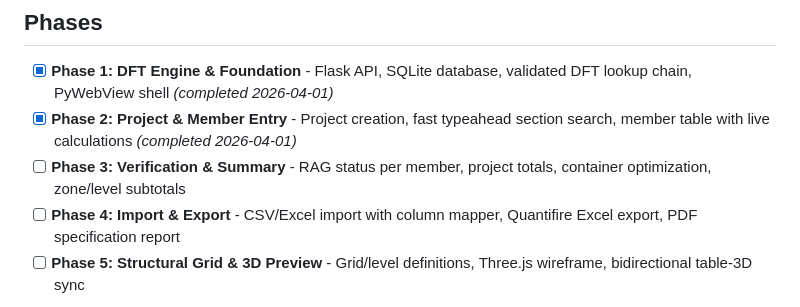
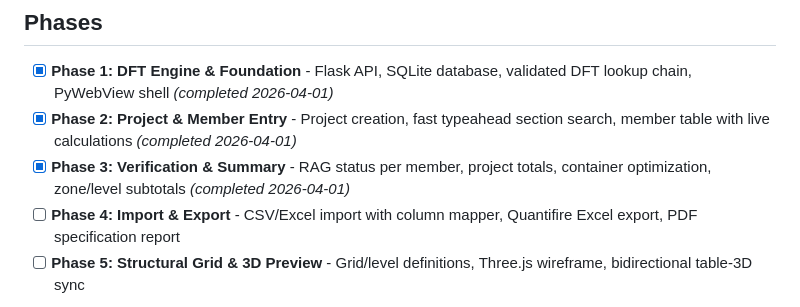
Before and after one commit to ThomasSmith181291/nullifire-intumescent-calculator, a Markdown page: .planning/ROADMAP.md, the part around the change. GitHub-like rendering.

Commit message:
docs(phase-03): complete verification & summary

```diff
--- a/.planning/ROADMAP.md
+++ b/.planning/ROADMAP.md
@@ -8,7 +8,7 @@ Build a structural steel intumescent coating specification tool that replaces le
 
 - [x] **Phase 1: DFT Engine & Foundation** - Flask API, SQLite database, validated DFT lookup chain, PyWebView shell *(completed 2026-04-01)*
 - [x] **Phase 2: Project & Member Entry** - Project creation, fast typeahead section search, member table with live calculations *(completed 2026-04-01)*
-- [ ] **Phase 3: Verification & Summary** - RAG status per member, project totals, container optimization, zone/level subtotals
+- [x] **Phase 3: Verification & Summary** - RAG status per member, project totals, container optimization, zone/level subtotals *(completed 2026-04-01)*
 - [ ] **Phase 4: Import & Export** - CSV/Excel import with column mapper, Quantifire Excel export, PDF specification report
 - [ ] **Phase 5: Structural Grid & 3D Preview** - Grid/level definitions, Three.js wireframe, bidirectional table-3D sync
 
```
